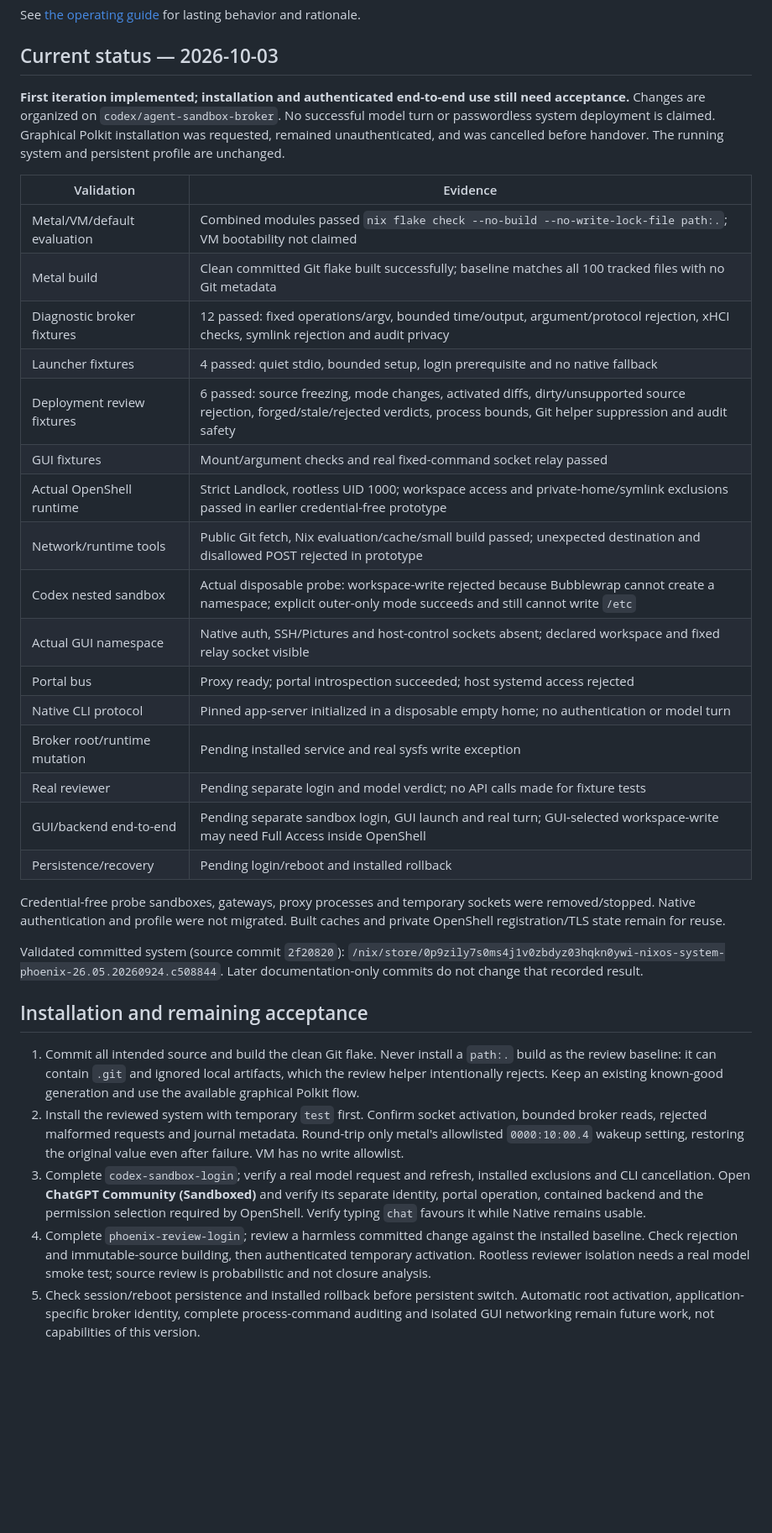
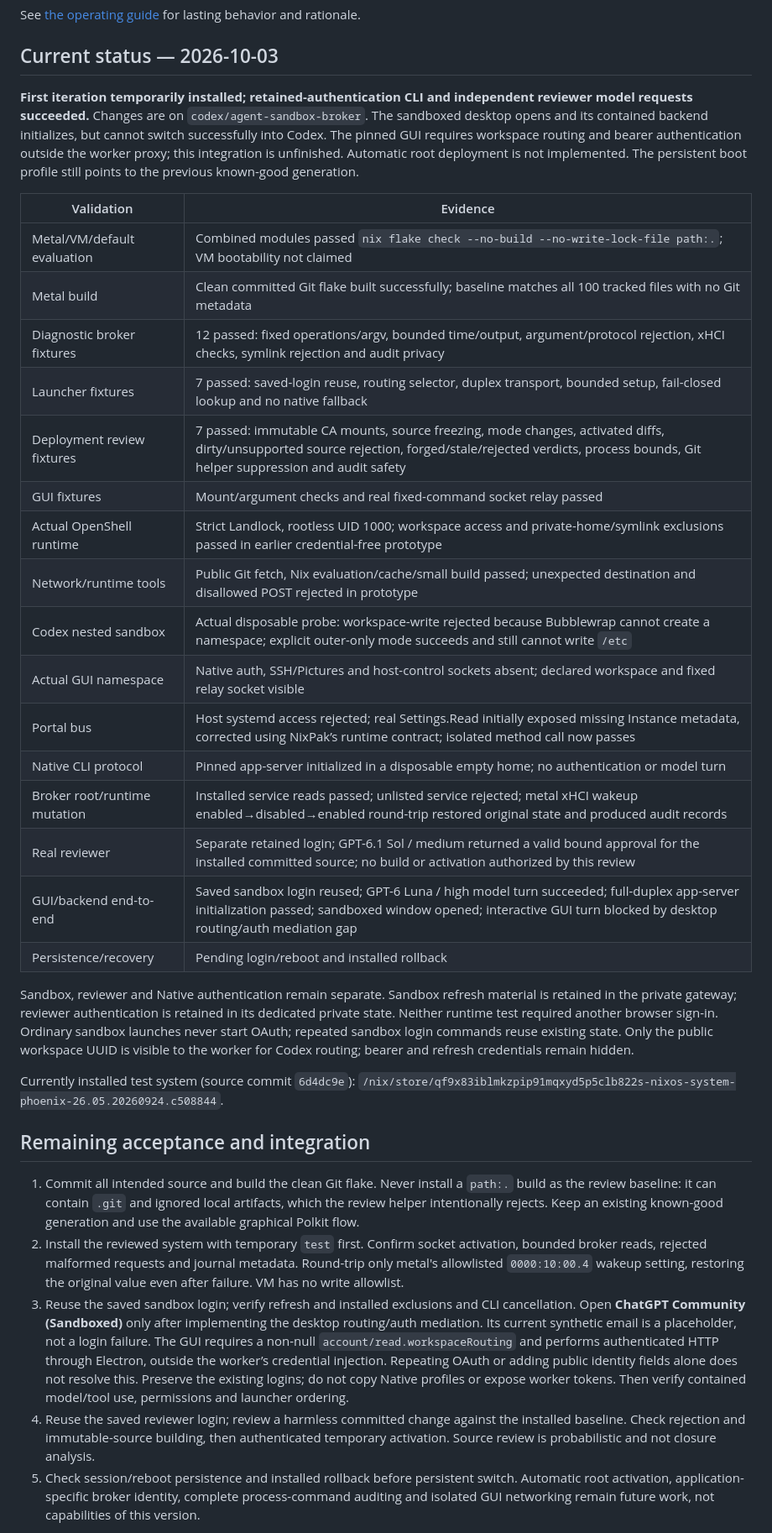
Before and after one commit to v-avuso/phoenix-os-config, a Markdown page: docs/AGENT_SANDBOX_ACCEPTANCE.md, the part around one of its changes. Shown at 84% size. GitHub-like rendering; blank space fills up the shorter version.

Commit message:
docs(agent): record authenticated acceptance and desktop integration gap
Separate verified CLI/reviewer runtime from the unfinished GUI routing and credential mediation. Record root diagnostic acceptance, retained OAuth sessions, upstream transport and portal fixes, and the remaining non-authentication blockers.

Validation: documentation whitespace and local links checked; runtime evidence comes from installed broker operations, a sandboxed model turn, a structured source review and app-server initialization.

```diff
--- a/docs/AGENT_SANDBOX_ACCEPTANCE.md
+++ b/docs/AGENT_SANDBOX_ACCEPTANCE.md
@@ -4,40 +4,43 @@ See [the operating guide](AGENT_SANDBOX.md) for lasting behavior and rationale.
 
 ## Current status — 2026-10-03
 
-**First iteration implemented; installation and authenticated end-to-end use
-still need acceptance.** Changes are organized on `codex/agent-sandbox-broker`.
-No successful model turn or passwordless system deployment is claimed.
-Graphical Polkit installation was requested, remained unauthenticated, and was
-cancelled before handover. The running system and persistent profile are unchanged.
+**First iteration temporarily installed; retained-authentication CLI and independent
+reviewer model requests succeeded.** Changes are on `codex/agent-sandbox-broker`.
+The sandboxed desktop opens and its contained backend initializes, but cannot
+switch successfully into Codex. The pinned GUI requires workspace routing and
+bearer authentication outside the worker proxy; this integration is unfinished. Automatic root deployment is not implemented.
+The persistent boot profile still points to the previous known-good generation.
 
 | Validation | Evidence |
 | --- | --- |
 | Metal/VM/default evaluation | Combined modules passed `nix flake check --no-build --no-write-lock-file path:.`; VM bootability not claimed |
 | Metal build | Clean committed Git flake built successfully; baseline matches all 100 tracked files with no Git metadata |
 | Diagnostic broker fixtures | 12 passed: fixed operations/argv, bounded time/output, argument/protocol rejection, xHCI checks, symlink rejection and audit privacy |
-| Launcher fixtures | 4 passed: quiet stdio, bounded setup, login prerequisite and no native fallback |
-| Deployment review fixtures | 6 passed: source freezing, mode changes, activated diffs, dirty/unsupported source rejection, forged/stale/rejected verdicts, process bounds, Git helper suppression and audit safety |
+| Launcher fixtures | 7 passed: saved-login reuse, routing selector, duplex transport, bounded setup, fail-closed lookup and no native fallback |
+| Deployment review fixtures | 7 passed: immutable CA mounts, source freezing, mode changes, activated diffs, dirty/unsupported source rejection, forged/stale/rejected verdicts, process bounds, Git helper suppression and audit safety |
 | GUI fixtures | Mount/argument checks and real fixed-command socket relay passed |
 | Actual OpenShell runtime | Strict Landlock, rootless UID 1000; workspace access and private-home/symlink exclusions passed in earlier credential-free prototype |
 | Network/runtime tools | Public Git fetch, Nix evaluation/cache/small build passed; unexpected destination and disallowed POST rejected in prototype |
 | Codex nested sandbox | Actual disposable probe: workspace-write rejected because Bubblewrap cannot create a namespace; explicit outer-only mode succeeds and still cannot write `/etc` |
 | Actual GUI namespace | Native auth, SSH/Pictures and host-control sockets absent; declared workspace and fixed relay socket visible |
-| Portal bus | Proxy ready; portal introspection succeeded; host systemd access rejected |
+| Portal bus | Host systemd access rejected; real Settings.Read initially exposed missing Instance metadata, corrected using NixPak’s runtime contract; isolated method call now passes |
 | Native CLI protocol | Pinned app-server initialized in a disposable empty home; no authentication or model turn |
-| Broker root/runtime mutation | Pending installed service and real sysfs write exception |
-| Real reviewer | Pending separate login and model verdict; no API calls made for fixture tests |
-| GUI/backend end-to-end | Pending separate sandbox login, GUI launch and real turn; GUI-selected workspace-write may need Full Access inside OpenShell |
+| Broker root/runtime mutation | Installed service reads passed; unlisted service rejected; metal xHCI wakeup enabled→disabled→enabled round-trip restored original state and produced audit records |
+| Real reviewer | Separate retained login; GPT-6.1 Sol / medium returned a valid bound approval for the installed committed source; no build or activation authorized by this review |
+| GUI/backend end-to-end | Saved sandbox login reused; GPT-6 Luna / high model turn succeeded; full-duplex app-server initialization passed; sandboxed window opened; interactive GUI turn blocked by desktop routing/auth mediation gap |
 | Persistence/recovery | Pending login/reboot and installed rollback |
 
-Credential-free probe sandboxes, gateways, proxy processes and temporary sockets
-were removed/stopped. Native authentication and profile were not migrated.
-Built caches and private OpenShell registration/TLS state remain for reuse.
+Sandbox, reviewer and Native authentication remain separate. Sandbox refresh
+material is retained in the private gateway; reviewer authentication is retained
+in its dedicated private state. Neither runtime test required another browser
+sign-in. Ordinary sandbox launches never start OAuth; repeated sandbox login
+commands reuse existing state. Only the public workspace UUID is visible to the
+worker for Codex routing; bearer and refresh credentials remain hidden.
 
-Validated committed system (source commit `2f20820`):
-`/nix/store/0p9zily7s0ms4j1v0zbdyz03hqkn0ywi-nixos-system-phoenix-26.05.20260924.c508844`.
-Later documentation-only commits do not change that recorded result.
+Currently installed test system (source commit `6d4dc9e`):
+`/nix/store/qf9x83iblmkzpip91mqxyd5p5clb822s-nixos-system-phoenix-26.05.20260924.c508844`.
 
-## Installation and remaining acceptance
+## Remaining acceptance and integration
 
 1. Commit all intended source and build the clean Git flake. Never install a
    `path:.` build as the review baseline: it can contain `.git` and ignored local
@@ -47,15 +50,18 @@ Later documentation-only commits do not change that recorded result.
    activation, bounded broker reads, rejected malformed requests and journal
    metadata. Round-trip only metal's allowlisted `0000:10:00.4` wakeup setting,
    restoring the original value even after failure. VM has no write allowlist.
-3. Complete `codex-sandbox-login`; verify a real model request and refresh,
+3. Reuse the saved sandbox login; verify refresh and
    installed exclusions and CLI cancellation. Open **ChatGPT Community
-   (Sandboxed)** and verify its separate identity, portal operation, contained
-   backend and the permission selection required by OpenShell. Verify typing
-   `chat` favours it while Native remains usable.
-4. Complete `phoenix-review-login`; review a harmless committed change against
+   (Sandboxed)** only after implementing the desktop routing/auth mediation.
+   Its current synthetic email is a placeholder, not a login failure. The GUI
+   requires a non-null `account/read.workspaceRouting` and performs authenticated
+   HTTP through Electron, outside the worker’s credential injection. Repeating
+   OAuth or adding public identity fields alone does not resolve this. Preserve
+   the existing logins; do not copy Native profiles or expose worker tokens.
+   Then verify contained model/tool use, permissions and launcher ordering.
+4. Reuse the saved reviewer login; review a harmless committed change against
    the installed baseline. Check rejection and immutable-source building, then
-   authenticated temporary activation. Rootless reviewer isolation needs a real
-   model smoke test; source review is probabilistic and not closure analysis.
+   authenticated temporary activation. Source review is probabilistic and not closure analysis.
 5. Check session/reboot persistence and installed rollback before persistent
    switch. Automatic root activation, application-specific broker identity,
    complete process-command auditing and isolated GUI networking remain future
```
Also changed, not shown: other parts of docs/AGENT_SANDBOX_ACCEPTANCE.md (+3 -0 lines), docs/AGENT_SANDBOX.md (+19 -5 lines).
